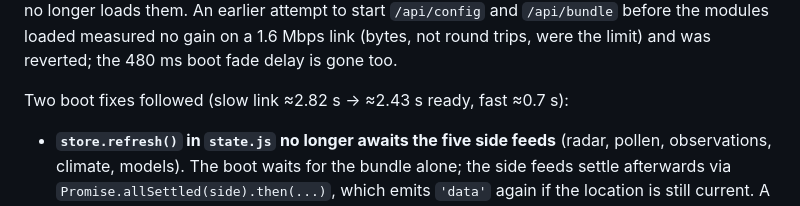
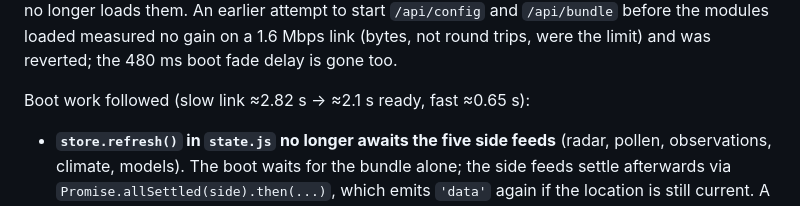
Before and after one commit to ShaKy8/CountdownToRetirement, a Markdown page: CLAUDE.md, the part around the change. GitHub-like rendering.

Commit message:
Docs: boot-work intro no longer says two fixes; current timings
Co-Authored-By: Claude Sonnet 5.5 <noreply@anthropic.com>

```diff
--- a/CLAUDE.md
+++ b/CLAUDE.md
@@ -1308,7 +1308,7 @@ read them; the page just no longer loads them. An earlier attempt to start
 on a 1.6 Mbps link (bytes, not round trips, were the limit) and was reverted;
 the 480 ms boot fade delay is gone too.
 
-Two boot fixes followed (slow link ≈2.82 s → ≈2.43 s ready, fast ≈0.7 s):
+Boot work followed (slow link ≈2.82 s → ≈2.1 s ready, fast ≈0.65 s):
 
 - **`store.refresh()` in `state.js` no longer awaits the five side feeds**
   (radar, pollen, observations, climate, models). The boot waits for the
```
